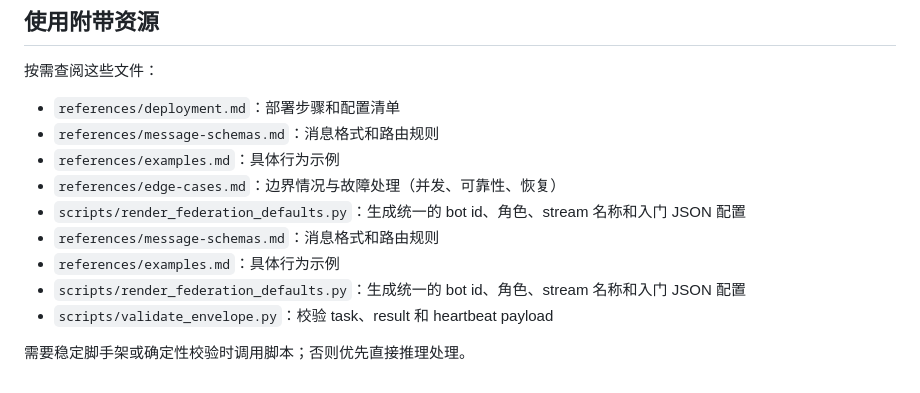
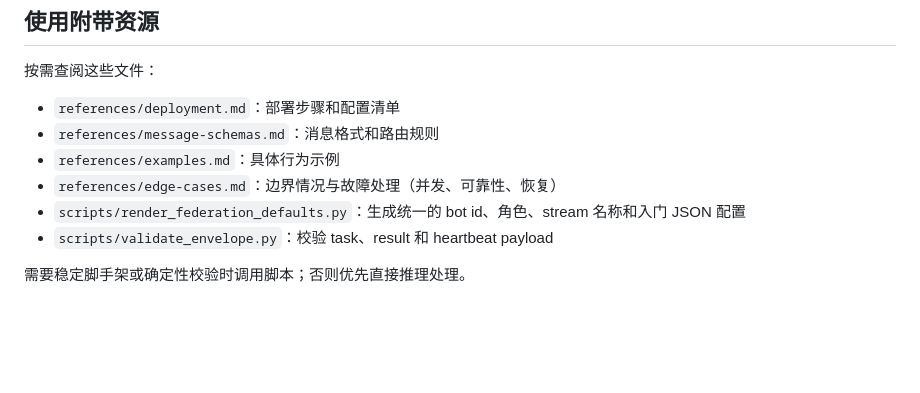
Before and after one commit to MungSmoothie/Sen-Skills, a Markdown page: openclaw-federation/SKILL.md, the part around the change. GitHub-like rendering; blank space fills up the shorter version.

Commit message:
fix: remove duplicate references in SKILL.md

```diff
--- a/openclaw-federation/SKILL.md
+++ b/openclaw-federation/SKILL.md
@@ -227,9 +227,6 @@ description: 构建并维护由多个独立 openclaw gateway 组成的联邦协
 - `references/examples.md`：具体行为示例
 - `references/edge-cases.md`：边界情况与故障处理（并发、可靠性、恢复）
 - `scripts/render_federation_defaults.py`：生成统一的 bot id、角色、stream 名称和入门 JSON 配置
-- `references/message-schemas.md`：消息格式和路由规则
-- `references/examples.md`：具体行为示例
-- `scripts/render_federation_defaults.py`：生成统一的 bot id、角色、stream 名称和入门 JSON 配置
 - `scripts/validate_envelope.py`：校验 task、result 和 heartbeat payload
 
 需要稳定脚手架或确定性校验时调用脚本；否则优先直接推理处理。
```
